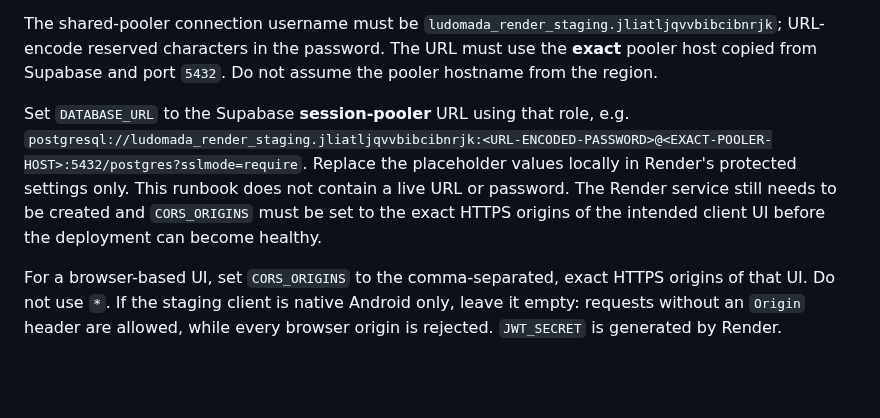
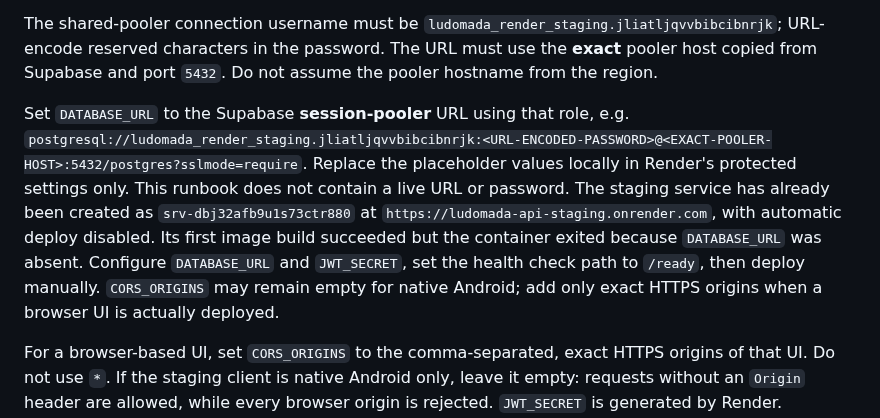
Before and after one commit to pascalnanousympathie-alt/LudoMada, a Markdown page: docs/RENDER_FREE_STAGING.md, the part around the change. Drawn GitHub-style; blank space fills up the shorter version.

Commit message:
docs(render): reflect provisioned but unconfigured staging service

```diff
--- a/docs/RENDER_FREE_STAGING.md
+++ b/docs/RENDER_FREE_STAGING.md
@@ -18,7 +18,7 @@ A dedicated least-privilege PostgreSQL role named `ludomada_render_staging` exis
 
 The shared-pooler connection username must be `ludomada_render_staging.jliatljqvvbibcibnrjk`; URL-encode reserved characters in the password. The URL must use the **exact** pooler host copied from Supabase and port `5432`. Do not assume the pooler hostname from the region.
 
-Set `DATABASE_URL` to the Supabase **session-pooler** URL using that role, e.g. `postgresql://ludomada_render_staging.jliatljqvvbibcibnrjk:<URL-ENCODED-PASSWORD>@<EXACT-POOLER-HOST>:5432/postgres?sslmode=require`. Replace the placeholder values locally in Render's protected settings only. This runbook does not contain a live URL or password. The Render service still needs to be created and `CORS_ORIGINS` must be set to the exact HTTPS origins of the intended client UI before the deployment can become healthy.
+Set `DATABASE_URL` to the Supabase **session-pooler** URL using that role, e.g. `postgresql://ludomada_render_staging.jliatljqvvbibcibnrjk:<URL-ENCODED-PASSWORD>@<EXACT-POOLER-HOST>:5432/postgres?sslmode=require`. Replace the placeholder values locally in Render's protected settings only. This runbook does not contain a live URL or password. The staging service has already been created as `srv-dbj32afb9u1s73ctr880` at `https://ludomada-api-staging.onrender.com`, with automatic deploy disabled. Its first image build succeeded but the container exited because `DATABASE_URL` was absent. Configure `DATABASE_URL` and `JWT_SECRET`, set the health check path to `/ready`, then deploy manually. `CORS_ORIGINS` may remain empty for native Android; add only exact HTTPS origins when a browser UI is actually deployed.
 
 For a browser-based UI, set `CORS_ORIGINS` to the comma-separated, exact HTTPS origins of that UI. Do not use `*`. If the staging client is native Android only, leave it empty: requests without an `Origin` header are allowed, while every browser origin is rejected. `JWT_SECRET` is generated by Render. `PG_POOL_MAX=2` limits connections on the free instance. The MVola live/sandbox, Airtel sandbox, and Binance live payment switches are explicitly disabled in the Blueprint; Orange Money remains disabled in application code.
 
```
